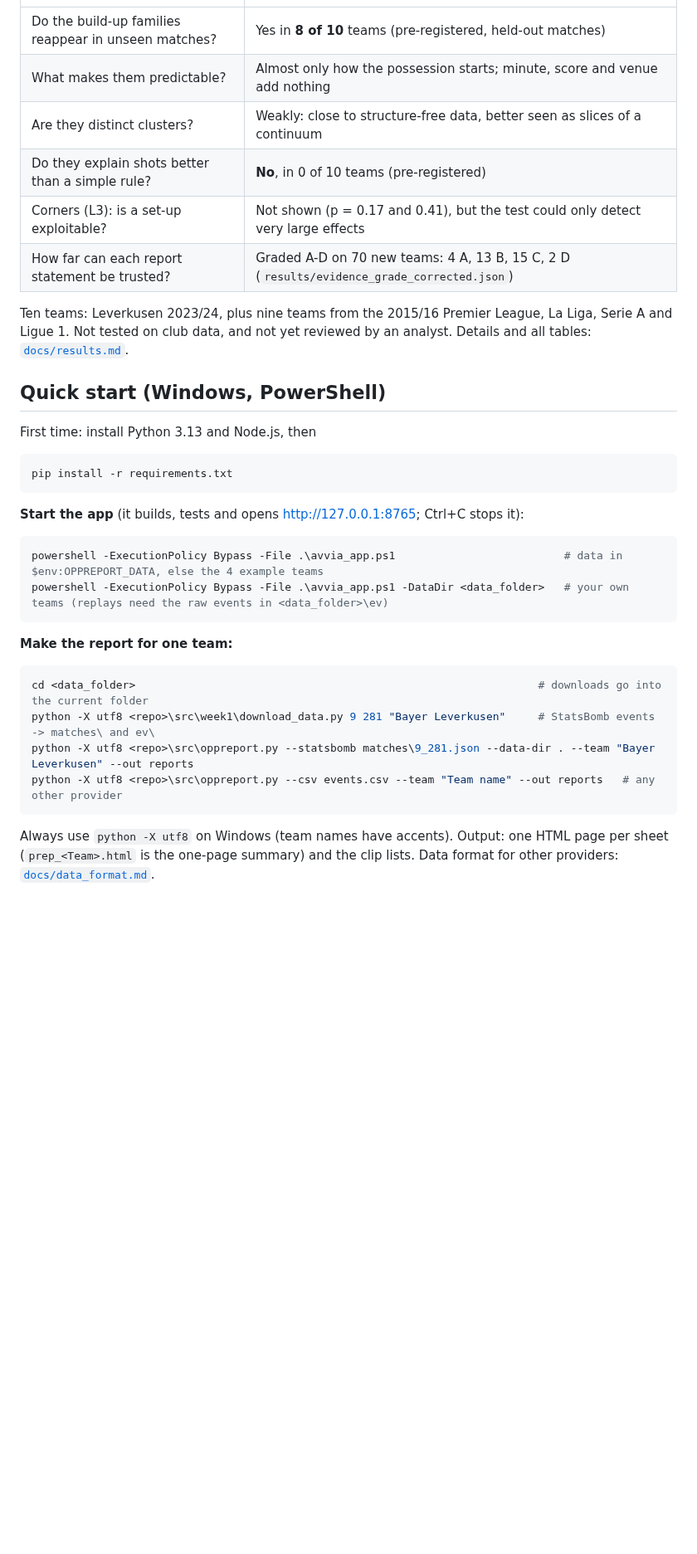
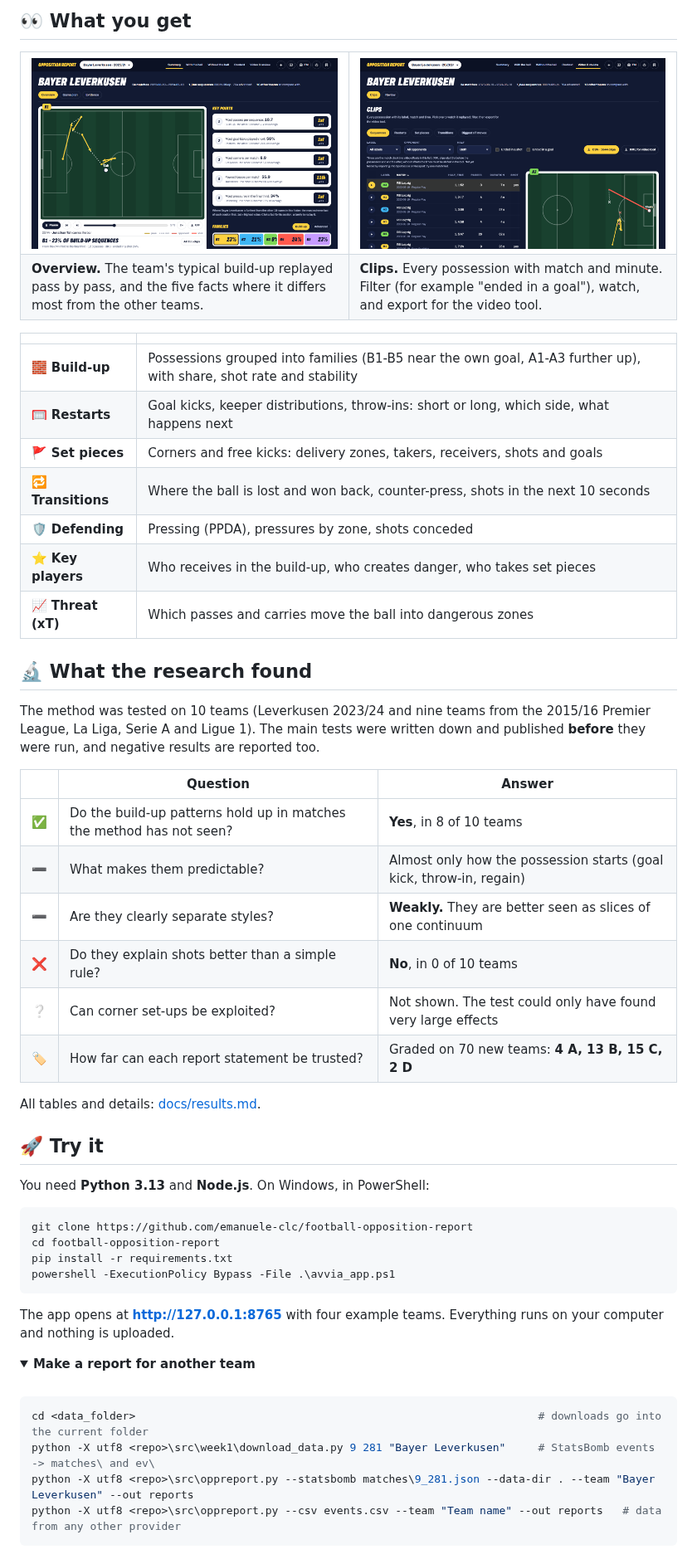
Before and after one commit to emanuele-clc/football-opposition-report, a Markdown page: README.md, the part around one of its changes. Shown at 83% size. Rendered like a GitHub page; pictures changed too: docs/img/clips.png (added), docs/img/overview.png (added); folded sections open; blank space fills up the shorter version.

Commit message:
docs: README for everyone, with replay GIF and app screenshots

````diff
--- a/README.md
+++ b/README.md
@@ -16,29 +40,63 @@ From a team's event data, the tool describes how the team builds up, restarts, t
+## 👀 What you get
+
+<table>
+<tr>
+<td width="50%"><img src="docs/img/overview.png" alt="Overview of a team"></td>
+<td width="50%"><img src="docs/img/clips.png" alt="Clip list with filters and replay"></td>
+</tr>
+<tr>
+<td><b>Overview.</b> The team's typical build-up replayed pass by pass, and the five facts where it differs most from the other teams.</td>
+<td><b>Clips.</b> Every possession with match and minute. Filter (for example "ended in a goal"), watch, and export for the video tool.</td>
+</tr>
+</table>
+
+| | |
 |---|---|
-| Do the build-up families reappear in unseen matches? | Yes in **8 of 10** teams (pre-registered, held-out matches) |
-| What makes them predictable? | Almost only how the possession starts; minute, score and venue add nothing |
-| Are they distinct clusters? | Weakly: close to structure-free data, better seen as slices of a continuum |
-| Do they explain shots better than a simple rule? | **No**, in 0 of 10 teams (pre-registered) |
-| Corners (L3): is a set-up exploitable? | Not shown (p = 0.17 and 0.41), but the test could only detect very large effects |
-| How far can each report statement be trusted? | Graded A-D on 70 new teams: 4 A, 13 B, 15 C, 2 D (`results/evidence_grade_corrected.json`) |
+| 🧱 **Build-up** | Possessions grouped into families (B1-B5 near the own goal, A1-A3 further up), with share, shot rate and stability |
+| 🥅 **Restarts** | Goal kicks, keeper distributions, throw-ins: short or long, which side, what happens next |
+| 🚩 **Set pieces** | Corners and free kicks: delivery zones, takers, receivers, shots and goals |
+| 🔁 **Transitions** | Where the ball is lost and won back, counter-press, shots in the next 10 seconds |
+| 🛡️ **Defending** | Pressing (PPDA), pressures by zone, shots conceded |
+| ⭐ **Key players** | Who receives in the build-up, who creates danger, who takes set pieces |
+| 📈 **Threat (xT)** | Which passes and carries move the ball into dangerous zones |
 
-Ten teams: Leverkusen 2023/24, plus nine teams from the 2015/16 Premier League, La Liga, Serie A and Ligue 1. Not tested on club data, and not yet reviewed by an analyst. Details and all tables: [`docs/results.md`](docs/results.md).
+## 🔬 What the research found
 
-## Quick start (Windows, PowerShell)
-First time: install Python 3.13 and Node.js, then
+The method was tested on 10 teams (Leverkusen 2023/24 and nine teams from the 2015/16 Premier League, La Liga, Serie A and Ligue 1). The main tests were written down and published **before** they were run, and negative results are reported too.
+
+| | Question | Answer |
+|:-:|---|---|
+| ✅ | Do the build-up patterns hold up in matches the method has not seen? | **Yes**, in 8 of 10 teams |
+| ➖ | What makes them predictable? | Almost only how the possession starts (goal kick, throw-in, regain) |
+| ➖ | Are they clearly separate styles? | **Weakly.** They are better seen as slices of one continuum |
+| ❌ | Do they explain shots better than a simple rule? | **No**, in 0 of 10 teams |
+| ❔ | Can corner set-ups be exploited? | Not shown. The test could only have found very large effects |
+| 🏷️ | How far can each report statement be trusted? | Graded on 70 new teams: **4 A, 13 B, 15 C, 2 D** |
+
+All tables and details: [docs/results.md](docs/results.md).
+
+## 🚀 Try it
+
+You need **Python 3.13** and **Node.js**. On Windows, in PowerShell:
+
 ```powershell
+git clone https://github.com/emanuele-clc/football-opposition-report
+cd football-opposition-report
 pip install -r requirements.txt
+powershell -ExecutionPolicy Bypass -File .\avvia_app.ps1
 ```
-**Start the app** (it builds, tests and opens http://127.0.0.1:8765; Ctrl+C stops it):
-```powershell
-powershell -ExecutionPolicy Bypass -File .\avvia_app.ps1                          # data in $env:OPPREPORT_DATA, else the 4 example teams
-powershell -ExecutionPolicy Bypass -File .\avvia_app.ps1 -DataDir <data_folder>   # your own teams (replays need the raw events in <data_folder>\ev)
-```
-**Make the report for one team:**
+
+The app opens at **http://127.0.0.1:8765** with four example teams. Everything runs on your computer and nothing is uploaded.
+
+<details>
+<summary><b>Make a report for another team</b></summary>
+
+<br>
+
 ```powershell
 cd <data_folder>                                                              # downloads go into the current folder
 python -X utf8 <repo>\src\week1\download_data.py 9 281 "Bayer Leverkusen"     # StatsBomb events -> matches\ and ev\
 python -X utf8 <repo>\src\oppreport.py --statsbomb matches\9_281.json --data-dir . --team "Bayer Leverkusen" --out reports
-python -X utf8 <repo>\src\oppreport.py --csv events.csv --team "Team name" --out reports   # any other provider
+python -X utf8 <repo>\src\oppreport.py --csv events.csv --team "Team name" --out reports   # data from any other provider
 ```
-Always use `python -X utf8` on Windows (team names have accents). Output: one HTML page per sheet (`prep_<Team>.html` is the one-page summary) and the clip lists. Data format for other providers: [`docs/data_format.md`](docs/data_format.md).
 
````
Also changed, not shown: other parts of README.md (+71 -25 lines), docs/img/replay.gif (added).
